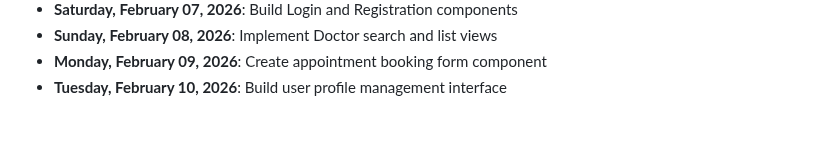
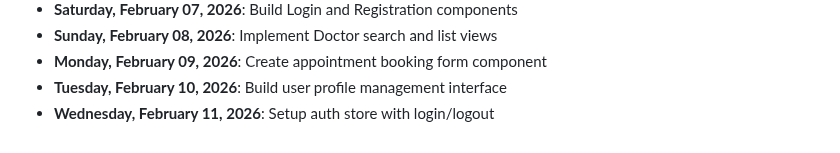
Before and after one commit to mohamedaminehamdi/Telemed, a Markdown page: DAILY_PROGRESS.md, the part around the change. Rendered like a GitHub page.

Commit message:
Wednesday, February 11, 2026: Setup auth store with login/logout

```diff
--- a/DAILY_PROGRESS.md
+++ b/DAILY_PROGRESS.md
@@ -41,3 +41,4 @@
 - **Sunday, February 08, 2026**: Implement Doctor search and list views
 - **Monday, February 09, 2026**: Create appointment booking form component
 - **Tuesday, February 10, 2026**: Build user profile management interface
+- **Wednesday, February 11, 2026**: Setup auth store with login/logout
```
